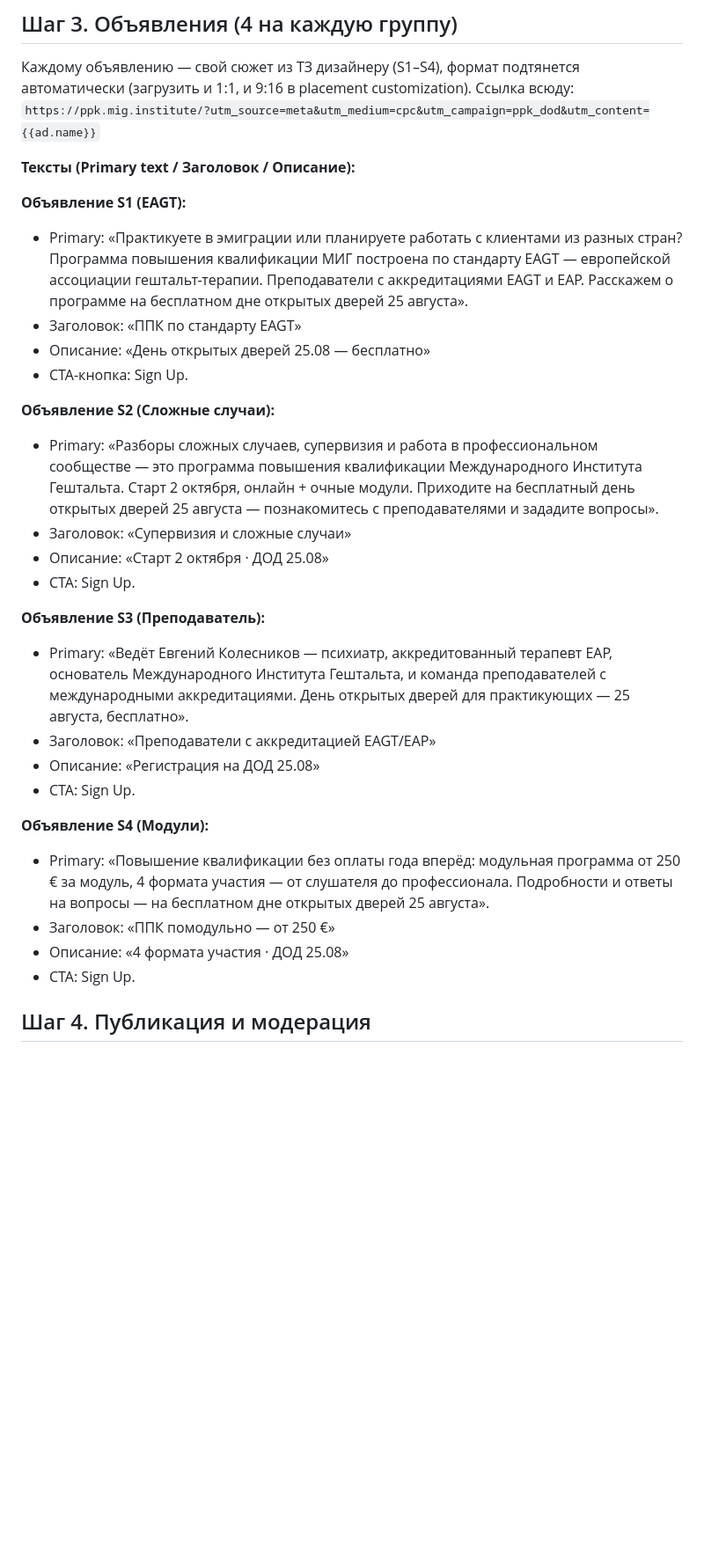
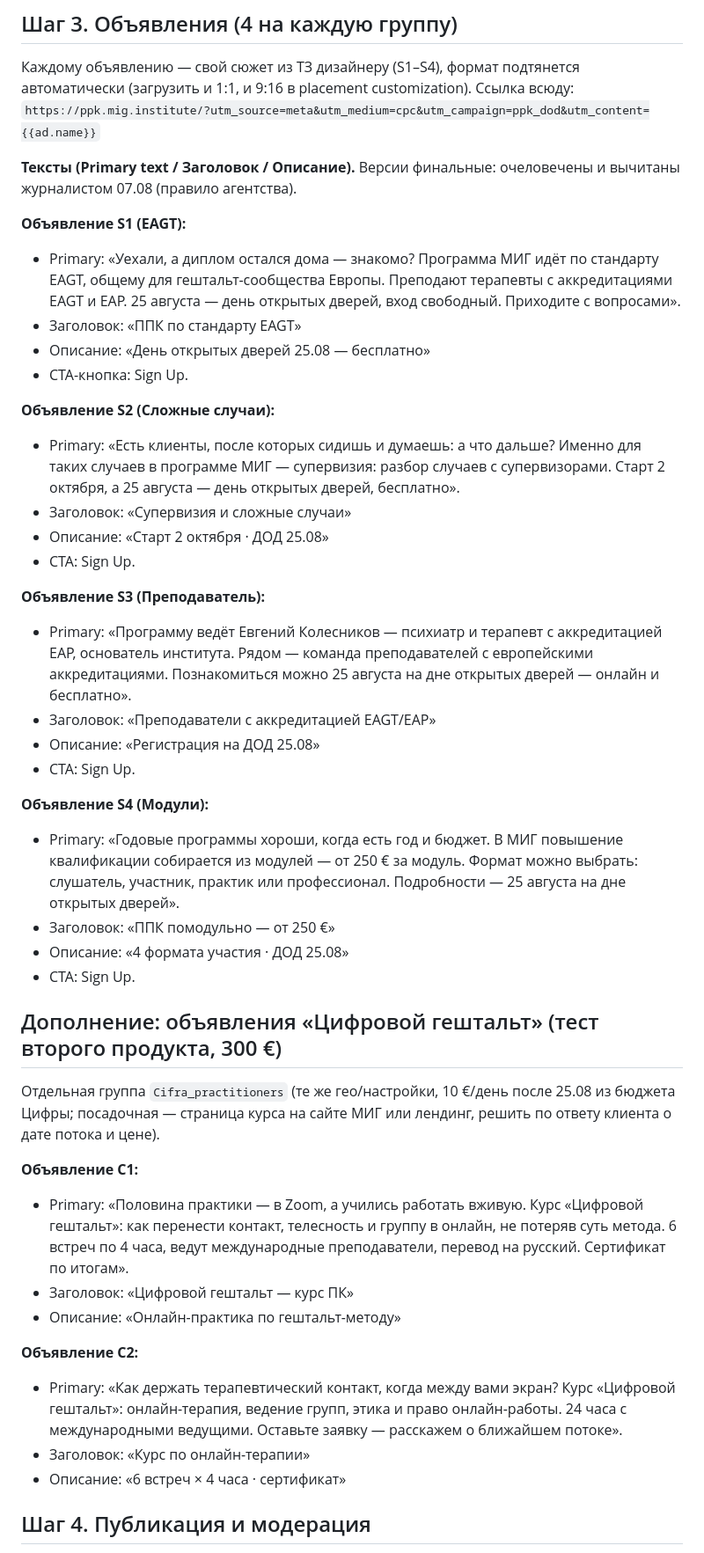
Before and after one commit to tinaassistants1-jpg/advertising_agency, a Markdown page: docs/clients/mig-ppk-meta-setup.md, the part around the change. Shown at 88% size. GitHub-like rendering; blank space fills up the shorter version.

Commit message:
Humanize ad copy after journalist review; add Cifra ads to setup guide
- Тексты M1 заменены на очеловеченные версии, прошедшие вычитку
  журналистом (ИИ-след устранён, длина 380-456 знаков)
- Добавлена группа объявлений «Цифровой гештальт» (C1/C2) для теста
  второго продукта

Co-Authored-By: Claude Fable 5 <noreply@anthropic.com>
Claude-Session: https://claude.ai/code/session_01WaZo4XqSL8CLQw3gc5JhDV

```diff
--- a/docs/clients/mig-ppk-meta-setup.md
+++ b/docs/clients/mig-ppk-meta-setup.md
@@ -51,45 +51,66 @@ Ads Manager → Create → цель **Leads** (Лиды) →
 customization). Ссылка всюду:
 `https://ppk.mig.institute/?utm_source=meta&utm_medium=cpc&utm_campaign=ppk_dod&utm_content={{ad.name}}`
 
-**Тексты (Primary text / Заголовок / Описание):**
+**Тексты (Primary text / Заголовок / Описание).** Версии финальные:
+очеловечены и вычитаны журналистом 07.08 (правило агентства).
 
 **Объявление S1 (EAGT):**
-- Primary: «Практикуете в эмиграции или планируете работать с клиентами
-  из разных стран? Программа повышения квалификации МИГ построена по
-  стандарту EAGT — европейской ассоциации гештальт-терапии. Преподаватели
-  с аккредитациями EAGT и EAP. Расскажем о программе на бесплатном дне
-  открытых дверей 25 августа».
+- Primary: «Уехали, а диплом остался дома — знакомо? Программа МИГ идёт
+  по стандарту EAGT, общему для гештальт-сообщества Европы. Преподают
+  терапевты с аккредитациями EAGT и EAP. 25 августа — день открытых
+  дверей, вход свободный. Приходите с вопросами».
 - Заголовок: «ППК по стандарту EAGT»
 - Описание: «День открытых дверей 25.08 — бесплатно»
 - CTA-кнопка: Sign Up.
 
 **Объявление S2 (Сложные случаи):**
-- Primary: «Разборы сложных случаев, супервизия и работа в
-  профессиональном сообществе — это программа повышения квалификации
-  Международного Института Гештальта. Старт 2 октября, онлайн + очные
-  модули. Приходите на бесплатный день открытых дверей 25 августа —
-  познакомитесь с преподавателями и зададите вопросы».
+- Primary: «Есть клиенты, после которых сидишь и думаешь: а что дальше?
+  Именно для таких случаев в программе МИГ — супервизия: разбор случаев
+  с супервизорами. Старт 2 октября, а 25 августа — день открытых дверей,
+  бесплатно».
 - Заголовок: «Супервизия и сложные случаи»
 - Описание: «Старт 2 октября · ДОД 25.08»
 - CTA: Sign Up.
 
 **Объявление S3 (Преподаватель):**
-- Primary: «Ведёт Евгений Колесников — психиатр, аккредитованный терапевт
-  EAP, основатель Международного Института Гештальта, и команда
-  преподавателей с международными аккредитациями. День открытых дверей
-  для практикующих — 25 августа, бесплатно».
+- Primary: «Программу ведёт Евгений Колесников — психиатр и терапевт
+  с аккредитацией EAP, основатель института. Рядом — команда
+  преподавателей с европейскими аккредитациями. Познакомиться можно
+  25 августа на дне открытых дверей — онлайн и бесплатно».
 - Заголовок: «Преподаватели с аккредитацией EAGT/EAP»
 - Описание: «Регистрация на ДОД 25.08»
 - CTA: Sign Up.
 
 **Объявление S4 (Модули):**
-- Primary: «Повышение квалификации без оплаты года вперёд: модульная
-  программа от 250 € за модуль, 4 формата участия — от слушателя до
-  профессионала. Подробности и ответы на вопросы — на бесплатном дне
-  открытых дверей 25 августа».
+- Primary: «Годовые программы хороши, когда есть год и бюджет. В МИГ
+  повышение квалификации собирается из модулей — от 250 € за модуль.
+  Формат можно выбрать: слушатель, участник, практик или профессионал.
+  Подробности — 25 августа на дне открытых дверей».
 - Заголовок: «ППК помодульно — от 250 €»
 - Описание: «4 формата участия · ДОД 25.08»
 - CTA: Sign Up.
+
+## Дополнение: объявления «Цифровой гештальт» (тест второго продукта, 300 €)
+
+Отдельная группа `Cifra_practitioners` (те же гео/настройки, 10 €/день
+после 25.08 из бюджета Цифры; посадочная — страница курса на сайте МИГ
+или лендинг, решить по ответу клиента о дате потока и цене).
+
+**Объявление C1:**
+- Primary: «Половина практики — в Zoom, а учились работать вживую. Курс
+  «Цифровой гештальт»: как перенести контакт, телесность и группу
+  в онлайн, не потеряв суть метода. 6 встреч по 4 часа, ведут
+  международные преподаватели, перевод на русский. Сертификат по итогам».
+- Заголовок: «Цифровой гештальт — курс ПК»
+- Описание: «Онлайн-практика по гештальт-методу»
+
+**Объявление C2:**
+- Primary: «Как держать терапевтический контакт, когда между вами экран?
+  Курс «Цифровой гештальт»: онлайн-терапия, ведение групп, этика и право
+  онлайн-работы. 24 часа с международными ведущими. Оставьте заявку —
+  расскажем о ближайшем потоке».
+- Заголовок: «Курс по онлайн-терапии»
+- Описание: «6 встреч × 4 часа · сертификат»
 
 ## Шаг 4. Публикация и модерация
 
```
